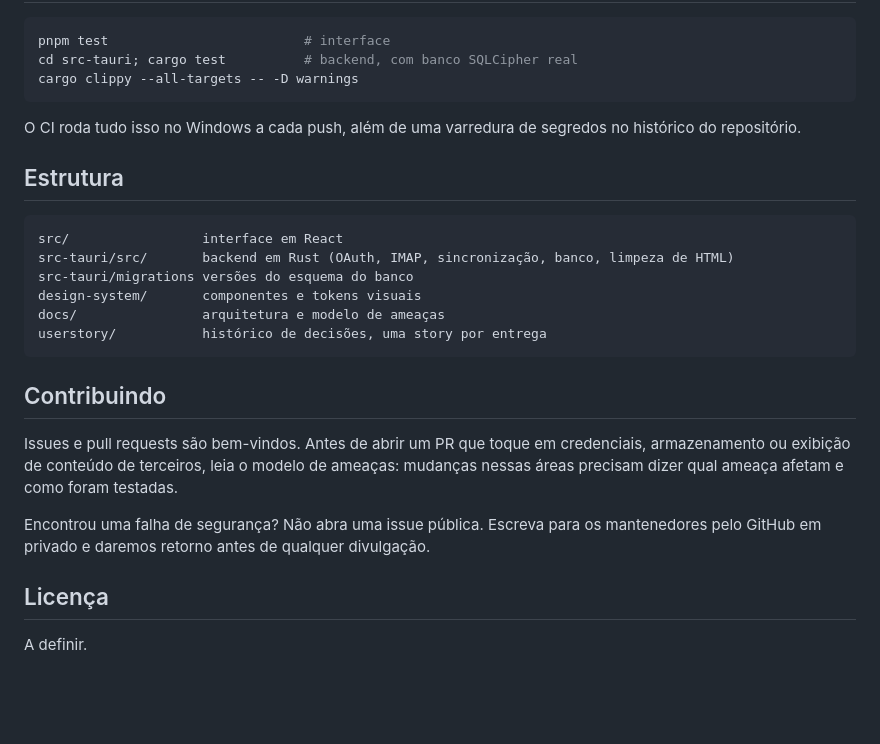
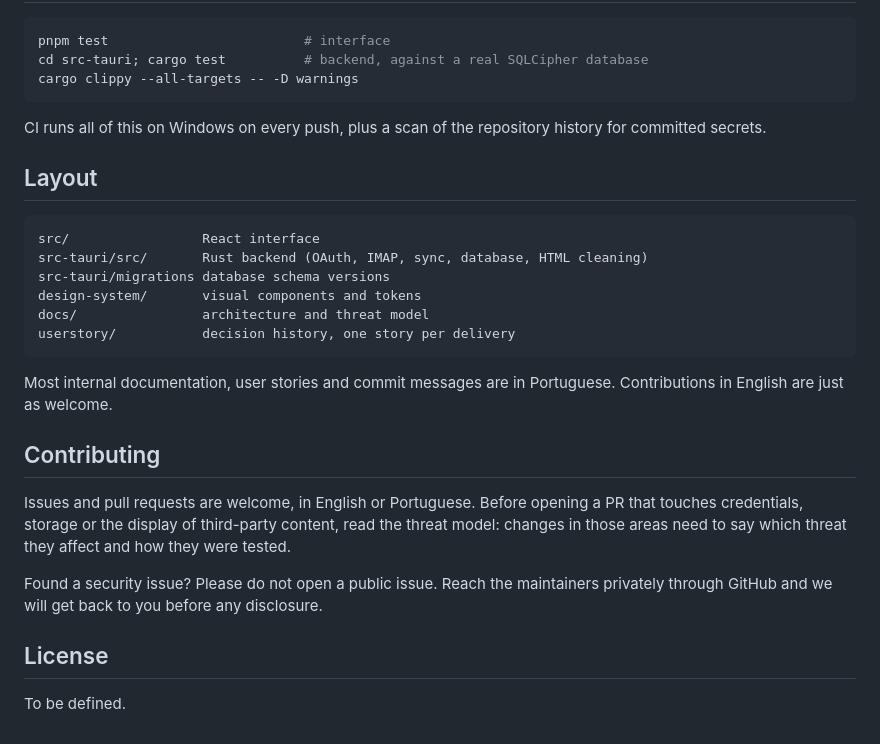
Before and after one commit to elyosemite/epistulamail, a Markdown page: README.md, the part around one of its changes. Drawn GitHub-style; blank space fills up the shorter version.

Commit message:
docs: README principal em inglês e versão em português
Co-Authored-By: Claude Opus 5.5 <noreply@anthropic.com>

````diff
--- a/README.md
+++ b/README.md
@@ -112,29 +120,31 @@ pnpm tauri build    # instalador
 
 ```powershell
 pnpm test                         # interface
-cd src-tauri; cargo test          # backend, com banco SQLCipher real
+cd src-tauri; cargo test          # backend, against a real SQLCipher database
 cargo clippy --all-targets -- -D warnings
 ```
 
-O CI roda tudo isso no Windows a cada push, além de uma varredura de segredos no histórico do repositório.
+CI runs all of this on Windows on every push, plus a scan of the repository history for committed secrets.
 
-## Estrutura
+## Layout
 
 ```
-src/                 interface em React
-src-tauri/src/       backend em Rust (OAuth, IMAP, sincronização, banco, limpeza de HTML)
-src-tauri/migrations versões do esquema do banco
-design-system/       componentes e tokens visuais
-docs/                arquitetura e modelo de ameaças
-userstory/           histórico de decisões, uma story por entrega
+src/                 React interface
+src-tauri/src/       Rust backend (OAuth, IMAP, sync, database, HTML cleaning)
+src-tauri/migrations database schema versions
+design-system/       visual components and tokens
+docs/                architecture and threat model
+userstory/           decision history, one story per delivery
 ```
 
-## Contribuindo
+Most internal documentation, user stories and commit messages are in Portuguese. Contributions in English are just as welcome.
 
-Issues e pull requests são bem-vindos. Antes de abrir um PR que toque em credenciais, armazenamento ou exibição de conteúdo de terceiros, leia o modelo de ameaças: mudanças nessas áreas precisam dizer qual ameaça afetam e como foram testadas.
+## Contributing
 
-Encontrou uma falha de segurança? Não abra uma issue pública. Escreva para os mantenedores pelo GitHub em privado e daremos retorno antes de qualquer divulgação.
+Issues and pull requests are welcome, in English or Portuguese. Before opening a PR that touches credentials, storage or the display of third-party content, read the threat model: changes in those areas need to say which threat they affect and how they were tested.
 
-## Licença
+Found a security issue? Please do not open a public issue. Reach the maintainers privately through GitHub and we will get back to you before any disclosure.
 
-A definir.
+## License
+
+To be defined.
````
Also changed, not shown: other parts of README.md (+64 -56 lines), README.pt-BR.md (added, +148 -0 lines).
